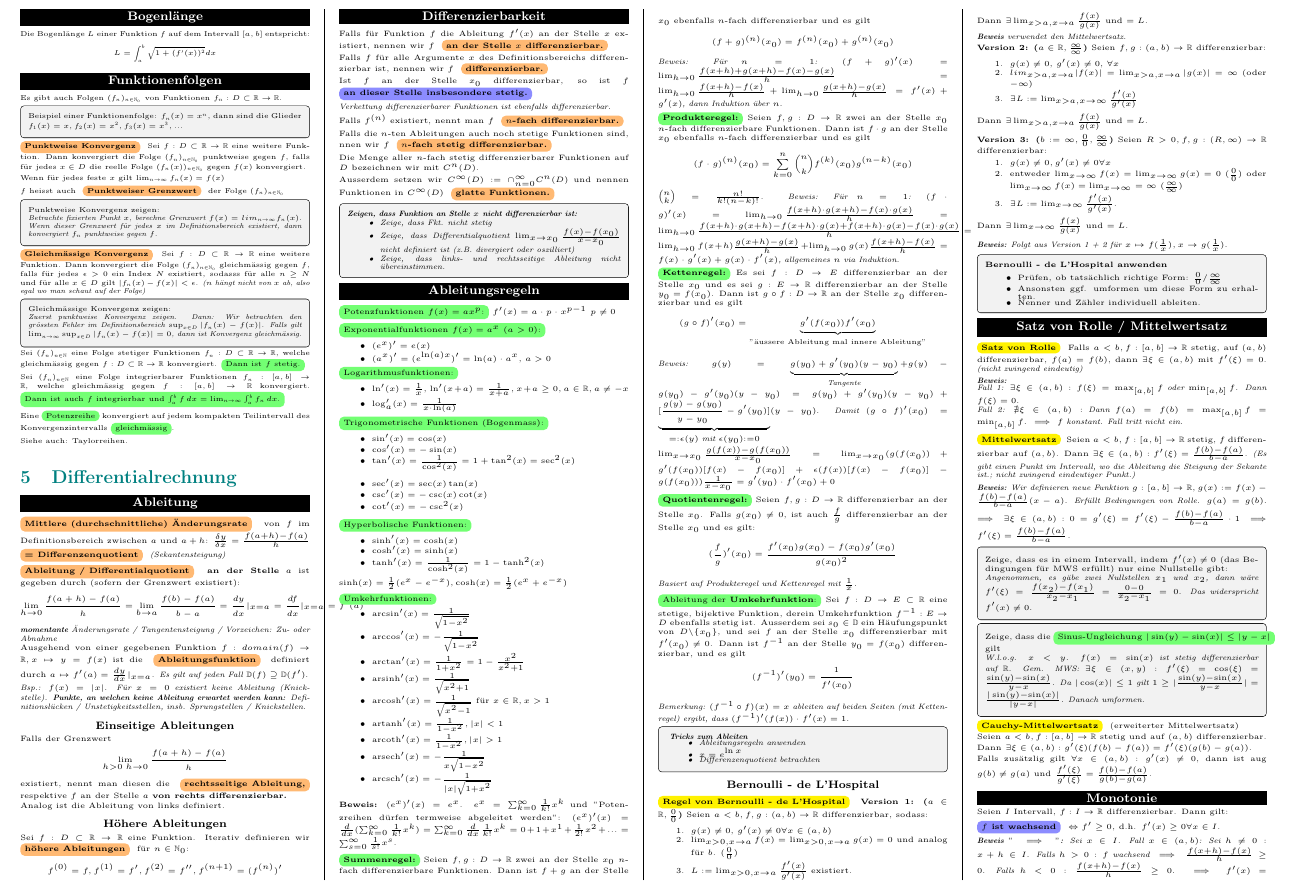
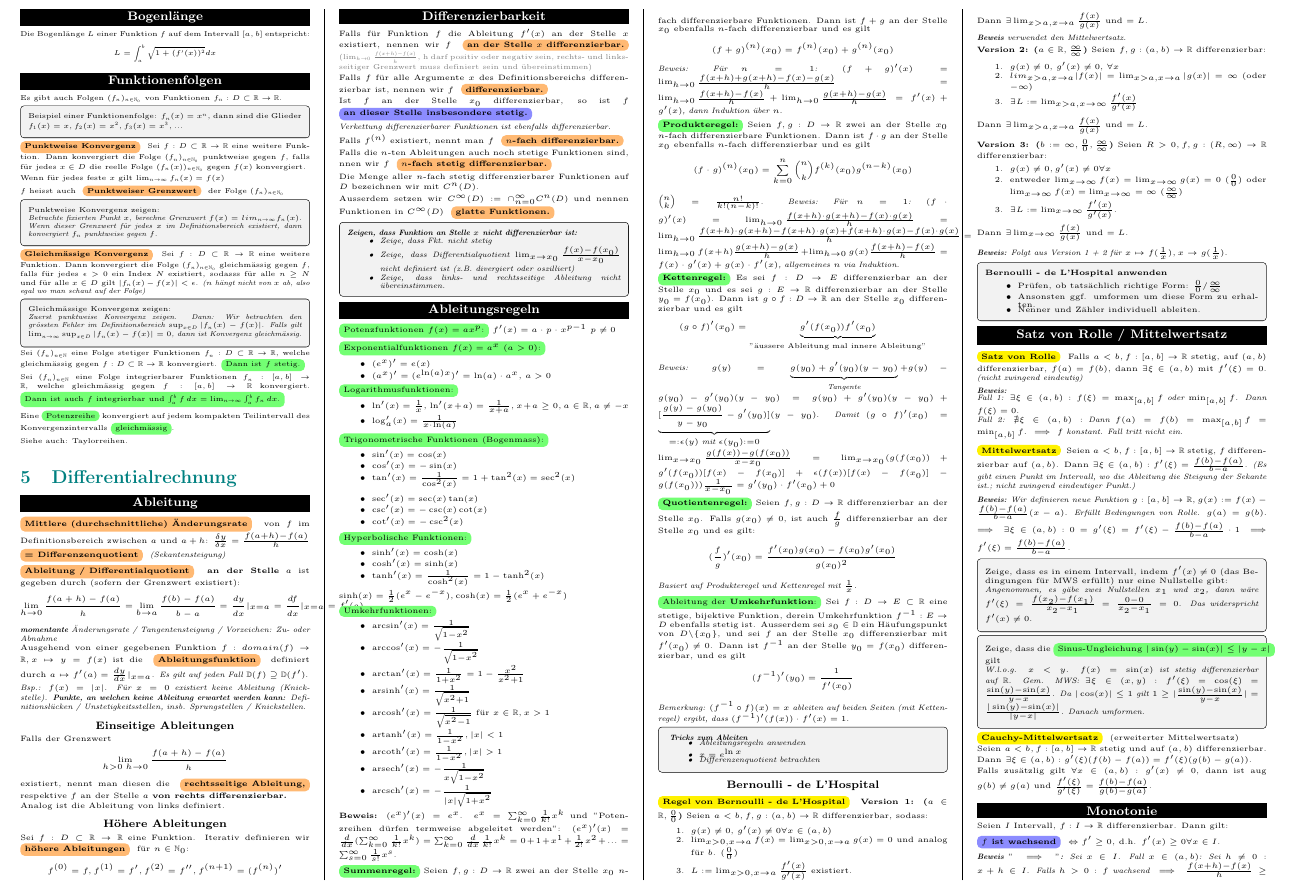
Before and after one commit to Timeo04/ethz-fs26-analysis1-cheatsheet, a LaTeX document (main.tex, which reads sections/05_differentialrechnung.tex): part of page 5 of 10, cut so that both start at the same text. Compiled offline with pdfLaTeX.

Commit message:
Ergänzung für Differenzierbarkeit

```diff
--- a/sections/05_differentialrechnung.tex
+++ b/sections/05_differentialrechnung.tex
@@ -28,6 +28,7 @@ $$f^{(0)}=f, f^{(1)} = f', f^{(2)}=f'', f^{(n+1)}=(f^{(n)})'$$
 \subsection{Differenzierbarkeit}
 
 Falls für Funktion $f$ die Ableitung $f'(x)$ an der Stelle $x$ existiert, nennen wir $f$ \definition{an der Stelle $x$ differenzierbar.}
+{\small \color{gray}($\lim_{h \rightarrow 0}\frac{f(x+h)-f(x)}{h}$, h darf positiv oder negativ sein, rechts- und linksseitiger Grenzwert muss definiert sein und übereinstimmen)}
 
 Falls $f$ für alle Argumente $x$ des Definitionsbereichs differenzierbar ist, nennen wir $f$ \definition{differenzierbar.}
 
```
